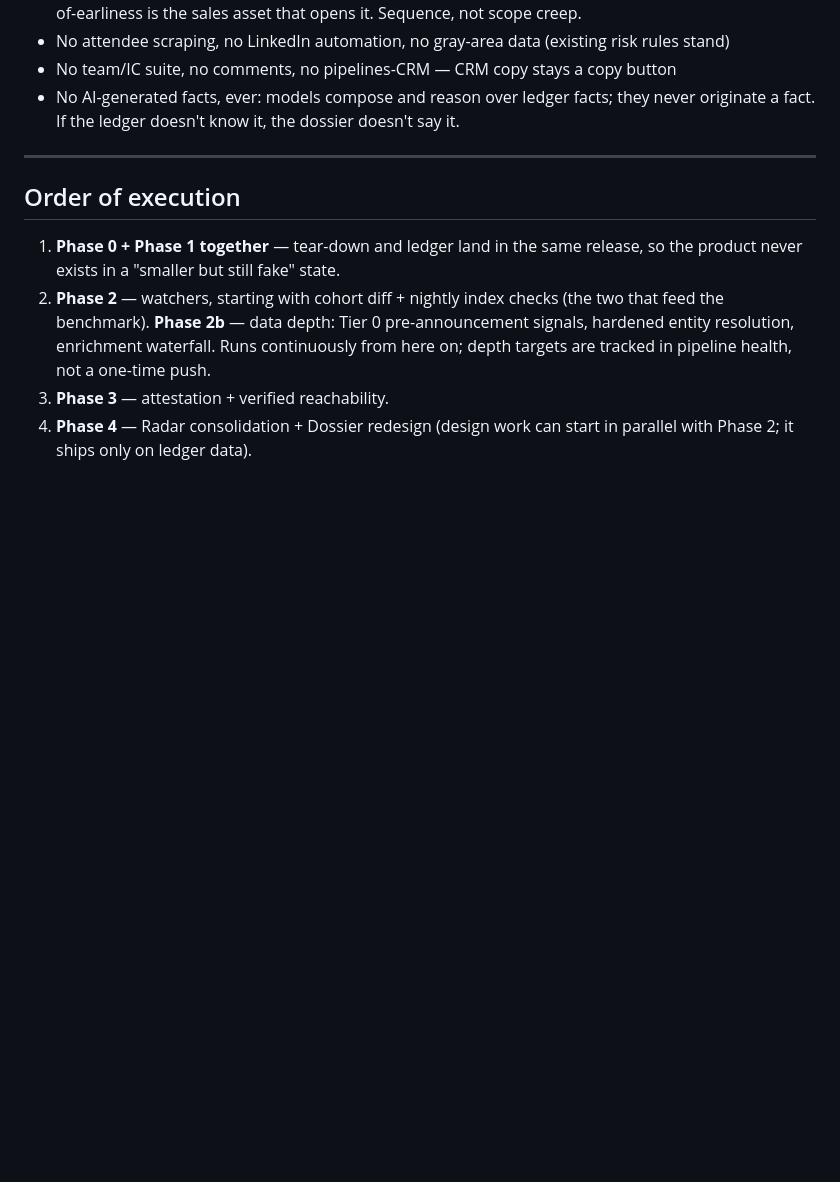
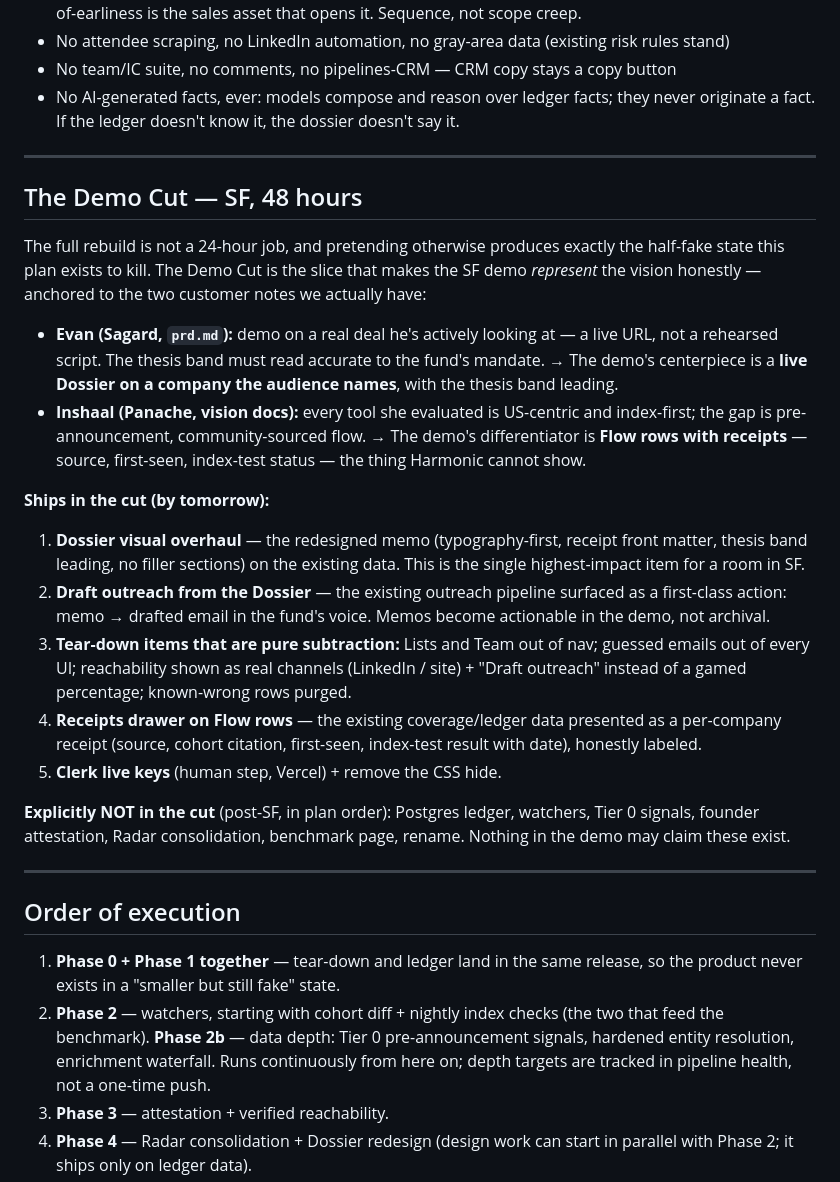
Before and after one commit to ammar-adam/meridian, a Markdown page: docs/rebuild-plan.md, the part around one of its changes. Drawn GitHub-style; blank space fills up the shorter version.

Commit message:
Plan: memo is the flagship artifact, outreach drafting kept, add 48h SF Demo Cut
Clarifies the Dossier IS the memo (origin: Evan's NationGraph reaction,
prd.md) and only the template design is scrapped; adds outreach drafting
as part of the Dossier with the drafting-vs-guessed-address distinction;
adds a Demo Cut section scoping what ships before the SF demo, anchored
to the Evan (live URL, thesis band) and Inshaal (pre-index receipts)
notes.

Co-authored-by: Ammar <ammar.adam@uwaterloo.ca>

```diff
--- a/docs/rebuild-plan.md
+++ b/docs/rebuild-plan.md
@@ -270,6 +281,44 @@ The anti-slop contract. None of these until every gate above is green:
 
 ---
 
+## The Demo Cut — SF, 48 hours
+
+The full rebuild is not a 24-hour job, and pretending otherwise produces exactly the
+half-fake state this plan exists to kill. The Demo Cut is the slice that makes the SF
+demo *represent* the vision honestly — anchored to the two customer notes we actually
+have:
+
+- **Evan (Sagard, `prd.md`):** demo on a real deal he's actively looking at — a live
+  URL, not a rehearsed script. The thesis band must read accurate to the fund's mandate.
+  → The demo's centerpiece is a **live Dossier on a company the audience names**, with
+  the thesis band leading.
+- **Inshaal (Panache, vision docs):** every tool she evaluated is US-centric and
+  index-first; the gap is pre-announcement, community-sourced flow.
+  → The demo's differentiator is **Flow rows with receipts** — source, first-seen,
+  index-test status — the thing Harmonic cannot show.
+
+**Ships in the cut (by tomorrow):**
+
+1. **Dossier visual overhaul** — the redesigned memo (typography-first, receipt front
+   matter, thesis band leading, no filler sections) on the existing data. This is the
+   single highest-impact item for a room in SF.
+2. **Draft outreach from the Dossier** — the existing outreach pipeline surfaced as a
+   first-class action: memo → drafted email in the fund's voice. Memos become
+   actionable in the demo, not archival.
+3. **Tear-down items that are pure subtraction:** Lists and Team out of nav; guessed
+   emails out of every UI; reachability shown as real channels (LinkedIn / site) +
+   "Draft outreach" instead of a gamed percentage; known-wrong rows purged.
+4. **Receipts drawer on Flow rows** — the existing coverage/ledger data presented as a
+   per-company receipt (source, cohort citation, first-seen, index-test result with
+   date), honestly labeled.
+5. **Clerk live keys** (human step, Vercel) + remove the CSS hide.
+
+**Explicitly NOT in the cut** (post-SF, in plan order): Postgres ledger, watchers,
+Tier 0 signals, founder attestation, Radar consolidation, benchmark page, rename.
+Nothing in the demo may claim these exist.
+
+---
+
 ## Order of execution
 
 1. **Phase 0 + Phase 1 together** — tear-down and ledger land in the same release, so the
```
Also changed, not shown: other parts of docs/rebuild-plan.md (+13 -2 lines).
